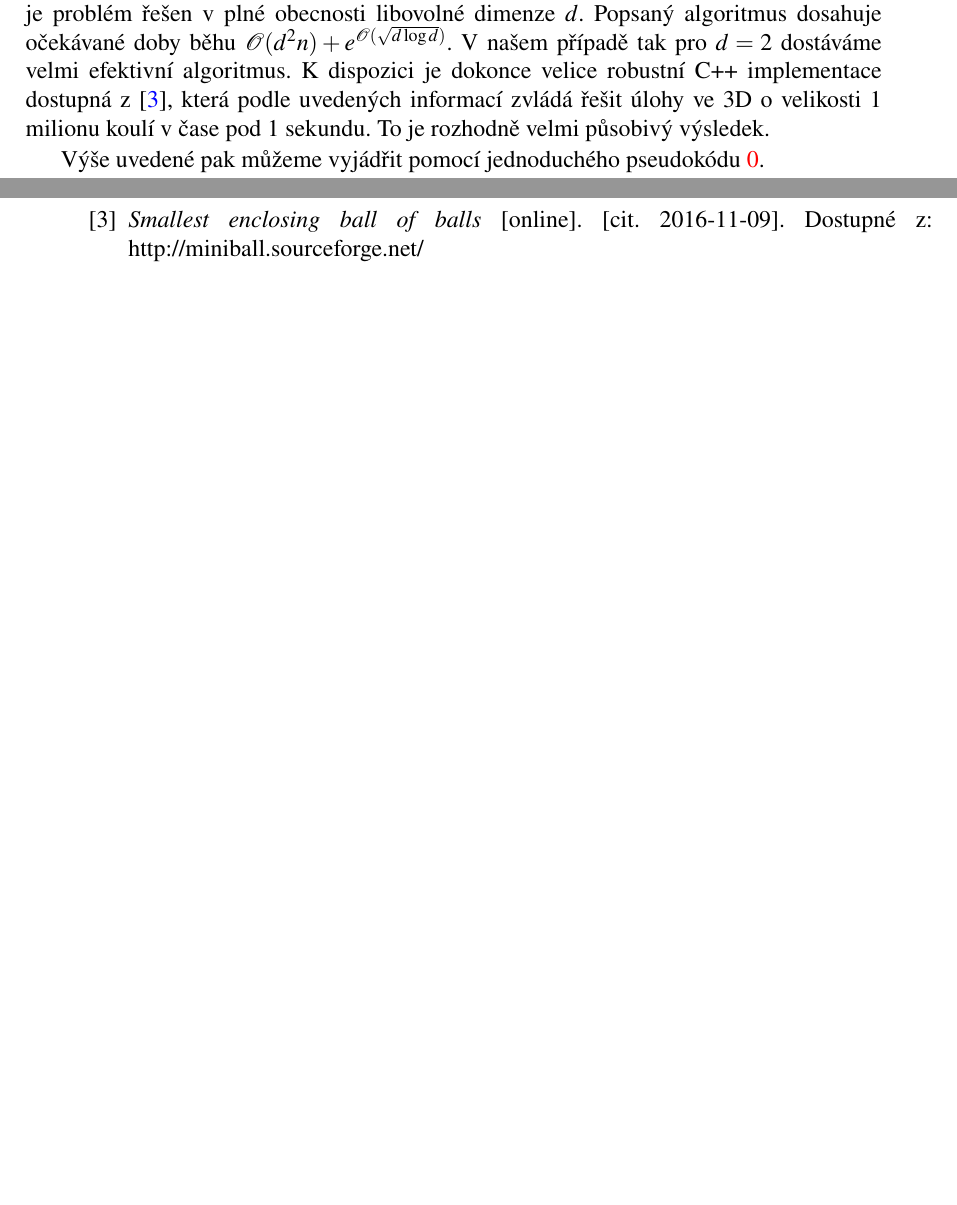
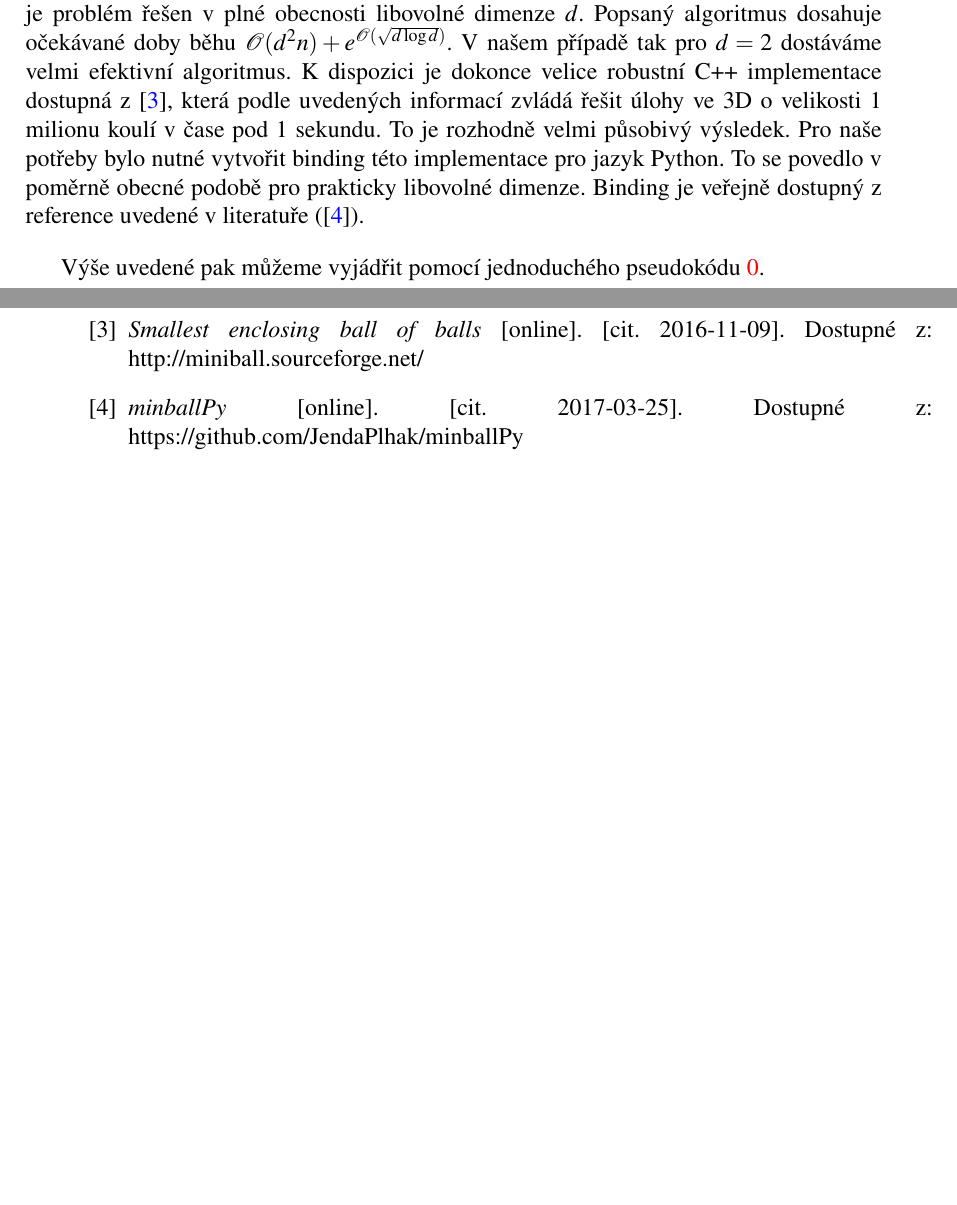
Before and after one commit to JendaPlhak/tunnel-discretizer, a LaTeX thesis (diplomka/Sablona.tex, which reads diplomka/text_prace/03_Kapitola_01.tex, diplomka/text_prace/07_Literatura.tex): two parts of pages 24 and 29 of 31, joined at a grey line, cut so that both start at the same text, the shorter picture padded with empty space. Compiled offline with pdfLaTeX.

Commit message:
Mention minball.

```diff
--- a/diplomka/text_prace/03_Kapitola_01.tex
+++ b/diplomka/text_prace/03_Kapitola_01.tex
@@ -372,7 +372,10 @@ $ \mathcal{O}(d^2n) + e^{\mathcal{O}(\sqrt{d \log{d}})} $. V našem případě t
 $ d = 2 $ dostáváme velmi efektivní algoritmus. K dispozici je dokonce velice
 robustní C++ implementace dostupná z \cite{cpp_balls}, která podle uvedených informací
 zvládá řešit úlohy ve 3D o velikosti 1 milionu koulí v čase pod 1 sekundu. To
-je rozhodně velmi působivý výsledek.
+je rozhodně velmi působivý výsledek. Pro naše potřeby bylo nutné vytvořit
+binding této implementace pro jazyk Python. To se povedlo v poměrně obecné
+podobě pro prakticky libovolné dimenze. Binding je veřejně dostupný z reference
+uvedené v literatuře (\cite{python_balls}).
 
 Výše uvedené pak můžeme vyjádřit pomocí jednoduchého pseudokódu \ref{alg:fitDiskTunnel}.
 
--- a/diplomka/text_prace/07_Literatura.tex
+++ b/diplomka/text_prace/07_Literatura.tex
@@ -14,6 +14,9 @@ in Maurer, H., New Results and New Trends in Computer Science, Lecture Notes in
 \bibitem{cpp_balls}
 \textit{Smallest enclosing ball of balls} [online]. [cit. 2016-11-09]. Dostupné z: http://miniball.sourceforge.net/
 
+\bibitem{python_balls}
+\textit{minballPy} [online]. [cit. 2017-03-25]. Dostupné z: https://github.com/JendaPlhak/minballPy
+
 \end{thebibliography}
 
 \cleardoublepage
```
